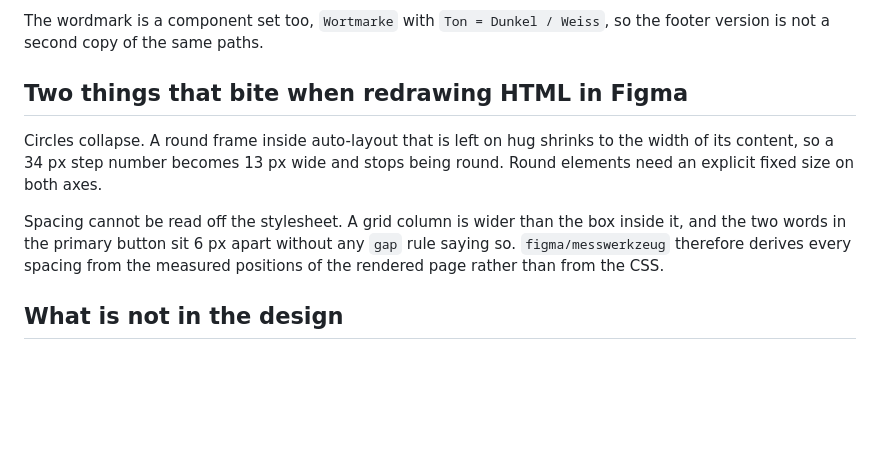
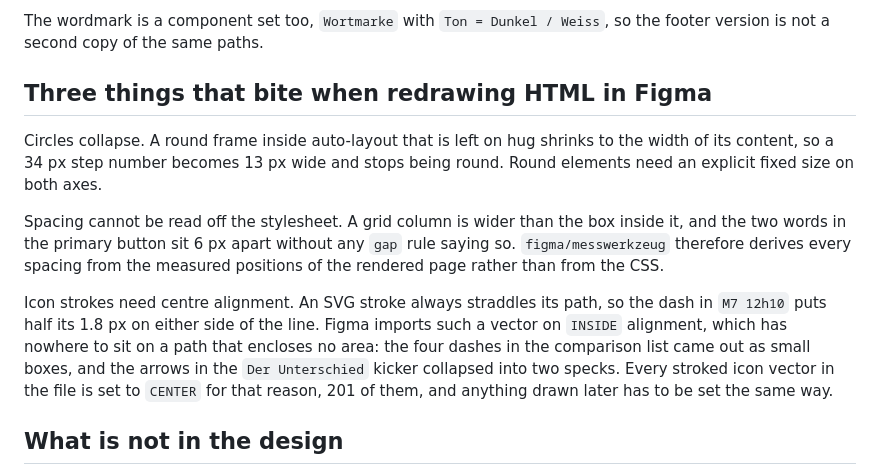
Before and after one commit to roesmannamelie-alt/Seventi, a Markdown page: FIGMA.md, the part around the change. GitHub-like rendering; blank space fills up the shorter version.

```diff
--- a/FIGMA.md
+++ b/FIGMA.md
@@ -91,7 +91,7 @@ stands, and nothing in it is a duplicate of a frame that exists elsewhere.
 The wordmark is a component set too, `Wortmarke` with `Ton = Dunkel / Weiss`, so
 the footer version is not a second copy of the same paths.
 
-## Two things that bite when redrawing HTML in Figma
+## Three things that bite when redrawing HTML in Figma
 
 Circles collapse. A round frame inside auto-layout that is left on hug shrinks to
 the width of its content, so a 34 px step number becomes 13 px wide and stops
@@ -102,6 +102,14 @@ inside it, and the two words in the primary button sit 6 px apart without any
 `gap` rule saying so. `figma/messwerkzeug` therefore derives every spacing from
 the measured positions of the rendered page rather than from the CSS.
 
+Icon strokes need centre alignment. An SVG stroke always straddles its path, so
+the dash in `M7 12h10` puts half its 1.8 px on either side of the line. Figma
+imports such a vector on `INSIDE` alignment, which has nowhere to sit on a path
+that encloses no area: the four dashes in the comparison list came out as small
+boxes, and the arrows in the `Der Unterschied` kicker collapsed into two specks.
+Every stroked icon vector in the file is set to `CENTER` for that reason, 201 of
+them, and anything drawn later has to be set the same way.
+
 ## What is not in the design
 
 No provider counts, no planner numbers, no response times, no testimonials, no client
```
